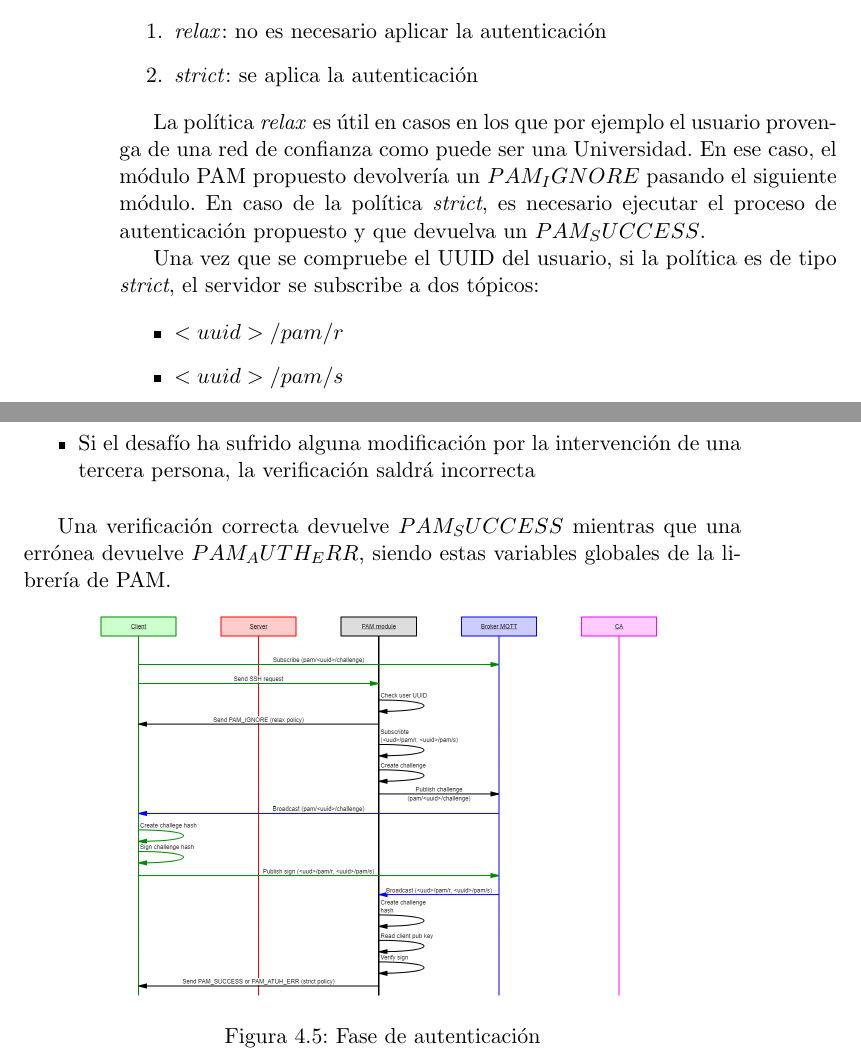
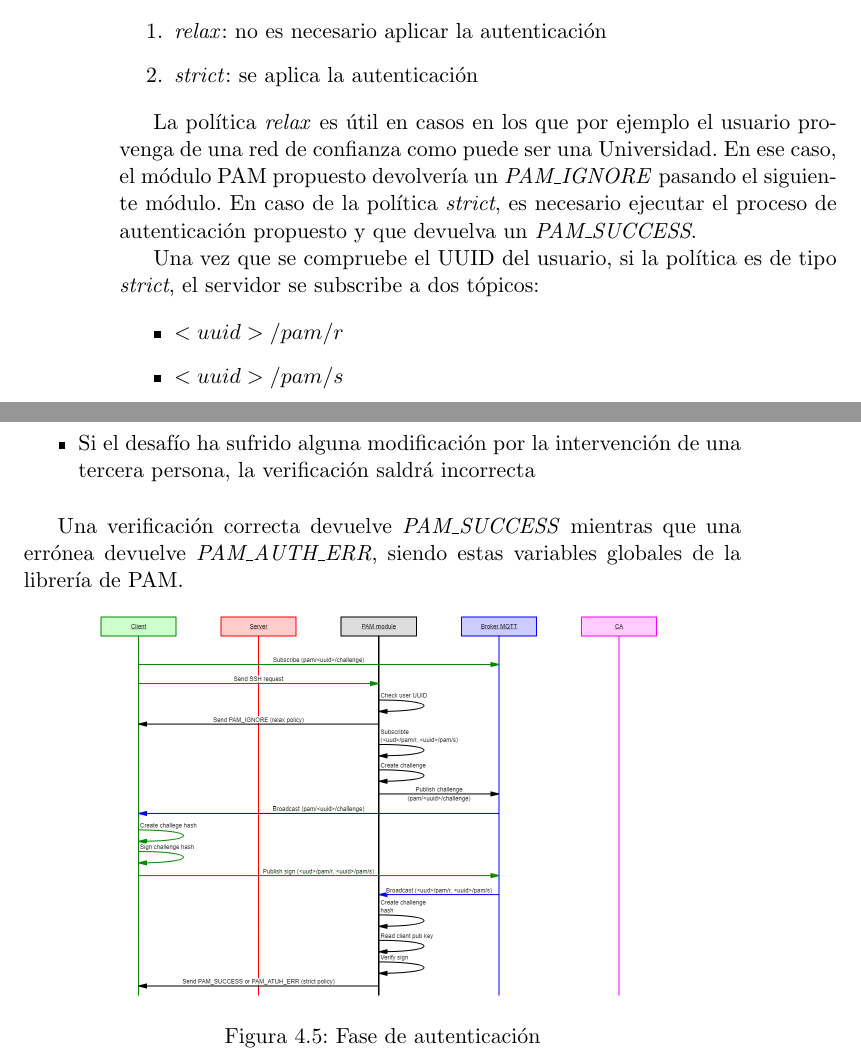
Before and after one commit to sergiogp98/mqtt-pam, a LaTeX thesis (doc/proyecto.tex, which reads doc/capitulos/diseno.tex): two parts of pages 32 and 33 of 53, joined at a grey line, cut so that both start at the same text. Compiled offline with pdfLaTeX.

Commit message:
Fix typo

```diff
--- a/doc/capitulos/diseno.tex
+++ b/doc/capitulos/diseno.tex
@@ -107,8 +107,8 @@ tipos de políticas:
 \end{enumerate}
 
 La política \textit{relax} es útil en casos en los que por ejemplo el usuario provenga de una red de confianza como puede ser una
-Universidad. En ese caso, el módulo PAM propuesto devolvería un $PAM_IGNORE$ pasando el siguiente módulo. En caso de la
-política \textit{strict}, es necesario ejecutar el proceso de autenticación propuesto y que devuelva un $PAM_SUCCESS$.
+Universidad. En ese caso, el módulo PAM propuesto devolvería un \textit{PAM\_IGNORE} pasando el siguiente módulo. En caso de la
+política \textit{strict}, es necesario ejecutar el proceso de autenticación propuesto y que devuelva un \textit{PAM\_SUCCESS}.
 
 Una vez que se compruebe el UUID del usuario, si la política es de tipo \textit{strict}, el servidor se subscribe a dos tópicos:
 
@@ -136,8 +136,8 @@ el hash usando la firma generada anteriormente y la clave pública de tal forma
     \item Si el desafío ha sufrido alguna modificación por la intervención de una tercera persona, la verificación saldrá incorrecta
 \end{itemize}
 
-Una verificación correcta devuelve $PAM_SUCCESS$ mientras que una errónea devuelve $PAM_AUTH_ERR$, siendo estas variables globales
-de la librería de PAM.
+Una verificación correcta devuelve \textit{PAM\_SUCCESS} mientras que una errónea devuelve \textit{PAM\_AUTH\_ERR}, siendo estas
+variables globales de la librería de PAM.
 
 \begin{figure}[H]
     \centering
```
Also changed, not shown: doc/capitulos/analisis-problema.tex (+1 -1 lines).
